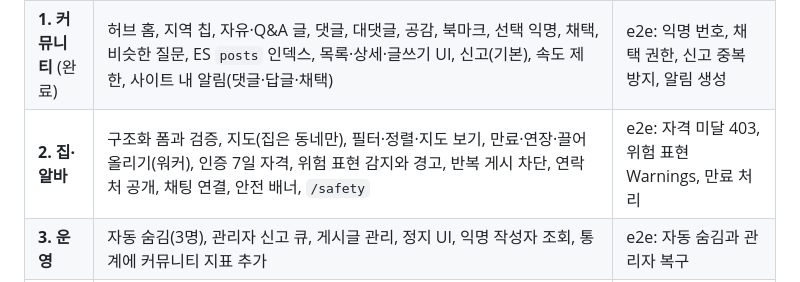
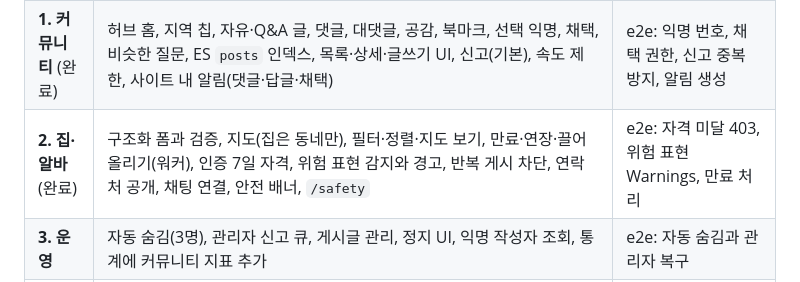
Before and after one commit to PfClaKr/sub_project, a Markdown page: docs/community-plan.md, the part around the change. Rendered like a GitHub page.

Commit message:
docs: mark community phase 2 done

```diff
--- a/docs/community-plan.md
+++ b/docs/community-plan.md
@@ -281,7 +281,7 @@ type Mutation {
 |---|---|---|
 | **0. 기반** (완료) | `buildSchema` input 타입 지원, `package/mailer` 분리, `package/notify`(사이트 내 저장, 알림 GraphQL), 새 테이블과 IAM, `package/account` 정지(모든 쓰기 차단, 관리자 API), 채팅 `SubjectType` 일반화(호환), 섹션 탭·모바일 하단 탭·알림 종·알림 페이지 | 기존 e2e 통과, 정지·알림·채팅 대상 e2e |
 | **1. 커뮤니티** (완료) | 허브 홈, 지역 칩, 자유·Q&A 글, 댓글, 대댓글, 공감, 북마크, 선택 익명, 채택, 비슷한 질문, ES `posts` 인덱스, 목록·상세·글쓰기 UI, 신고(기본), 속도 제한, 사이트 내 알림(댓글·답글·채택) | e2e: 익명 번호, 채택 권한, 신고 중복 방지, 알림 생성 |
-| **2. 집·알바** | 구조화 폼과 검증, 지도(집은 동네만), 필터·정렬·지도 보기, 만료·연장·끌어올리기(워커), 인증 7일 자격, 위험 표현 감지와 경고, 반복 게시 차단, 연락처 공개, 채팅 연결, 안전 배너, `/safety` | e2e: 자격 미달 403, 위험 표현 Warnings, 만료 처리 |
+| **2. 집·알바** (완료) | 구조화 폼과 검증, 지도(집은 동네만), 필터·정렬·지도 보기, 만료·연장·끌어올리기(워커), 인증 7일 자격, 위험 표현 감지와 경고, 반복 게시 차단, 연락처 공개, 채팅 연결, 안전 배너, `/safety` | e2e: 자격 미달 403, 위험 표현 Warnings, 만료 처리 |
 | **3. 운영** | 자동 숨김(3명), 관리자 신고 큐, 게시글 관리, 정지 UI, 익명 작성자 조회, 통계에 커뮤니티 지표 추가 | e2e: 자동 숨김과 관리자 복구 |
 | **4. 이메일 알림** | 이메일 채널, 15분 묶음 워커, 즉시 이벤트, 알림 설정 화면, 서명 수신 거부 링크, `List-Unsubscribe` | MailHog로 묶음 메일과 수신 거부 e2e |
 | **5. 웹 푸시** | VAPID, 구독 저장, sw.js push, 채널 등록 | 설치한 PWA에서 수신 확인 |
```
